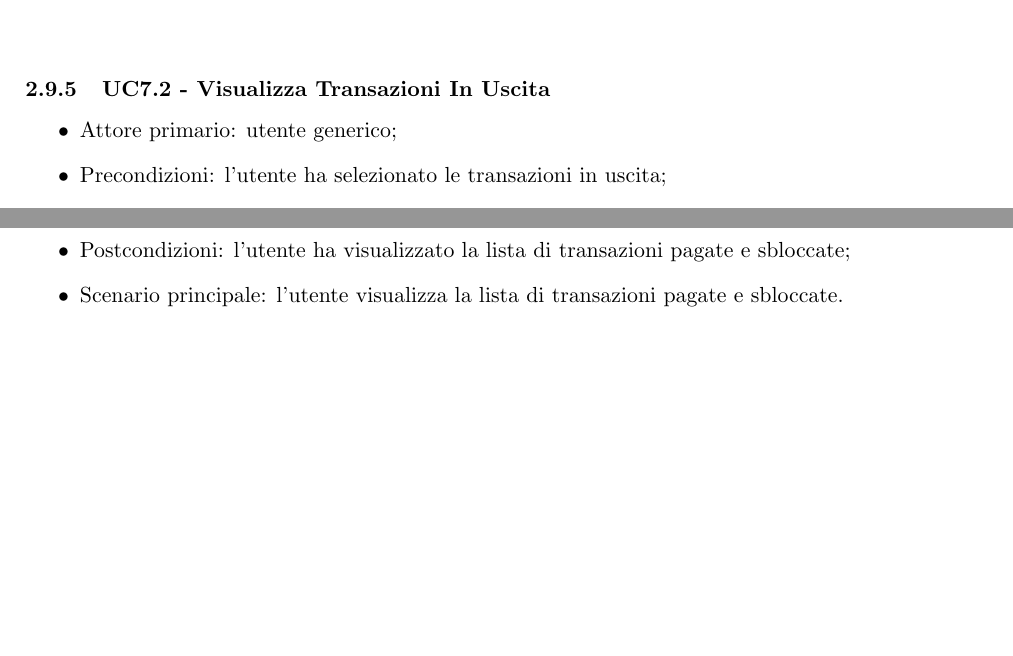
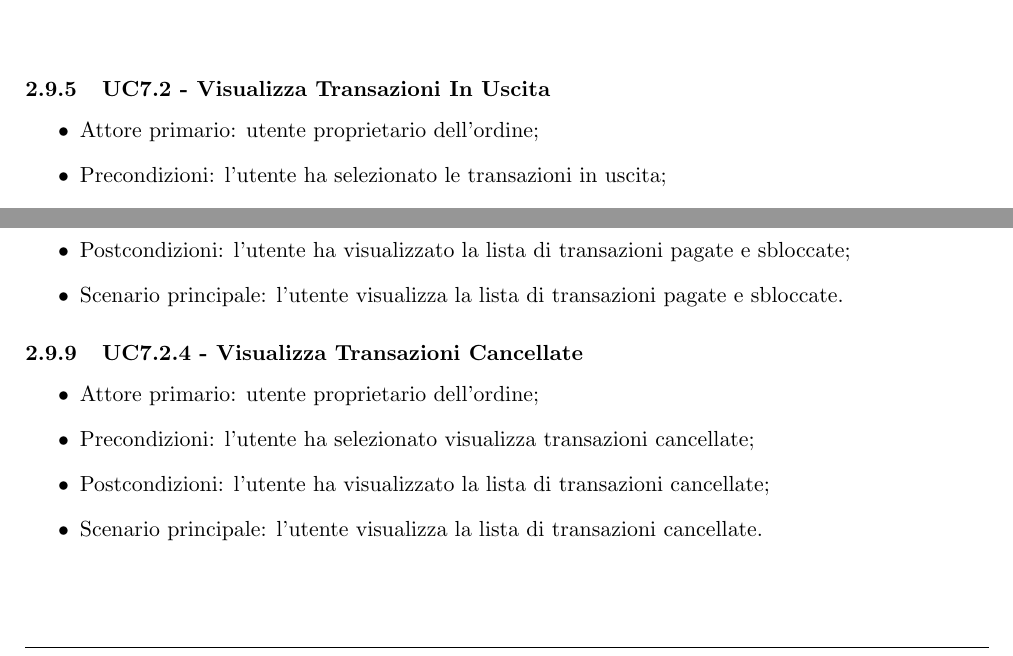
Before and after one commit to Yakuzaishi-SWE/docs, a LaTeX document (src/analisi_dei_requisiti/analisi_dei_requisiti.tex, which reads src/analisi_dei_requisiti/sezioni/casi_uso.tex): two parts of page 19 of 24, joined at a grey line, cut so that both start at the same text, the shorter picture padded with empty space. Compiled offline with pdfLaTeX.

Commit message:
fix tabelle

```diff
--- a/src/analisi_dei_requisiti/sezioni/casi_uso.tex
+++ b/src/analisi_dei_requisiti/sezioni/casi_uso.tex
@@ -398,7 +398,7 @@ L'utente generico ha poi due specializzazioni possibili: l'utente proprietario d
 \subsubsection{UC7.2 - Visualizza Transazioni In Uscita}
 
 \begin{itemize}
-    \item Attore primario: utente generico;
+    \item Attore primario: utente proprietario dell'ordine;
     \item Precondizioni: l'utente ha selezionato le transazioni in uscita;
     \item Postcondizioni: l'utente ha visualizzato le transazioni in uscita;
     \item Scenario principale: l'utente sceglie le transazioni in uscita per essere visualizzate;
@@ -437,9 +437,16 @@ L'utente generico ha poi due specializzazioni possibili: l'utente proprietario d
     \item Scenario principale: l'utente visualizza la lista di transazioni pagate e sbloccate.
 \end{itemize}
 
+\subsubsection{UC7.2.4 - Visualizza Transazioni Cancellate}
+
+\begin{itemize}
+    \item Attore primario: utente proprietario dell'ordine;
+    \item Precondizioni: l'utente ha selezionato visualizza transazioni cancellate;
+    \item Postcondizioni: l'utente ha visualizzato la lista di transazioni cancellate;
+    \item Scenario principale: l'utente visualizza la lista di transazioni cancellate.
+\end{itemize}
+
 \subsection{UC8 - Rimborso}
-
-%serve diagramma?
 
 \begin{itemize}
     \item Attore primario: utente proprietario dell'ordine, utente venditore;
```
Also changed, not shown: src/analisi_dei_requisiti/sezioni/requisiti.tex (+16 -16 lines), src/analisi_dei_requisiti/immagini/UseCases-UC7.png, src/analisi_dei_requisiti/sezioni/casi_uso.tex (6 more changed lines).
